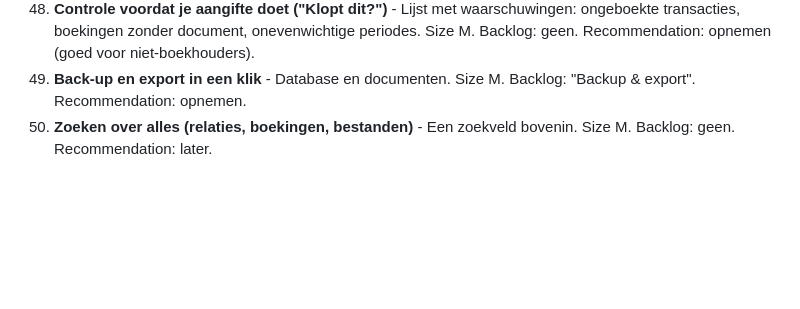
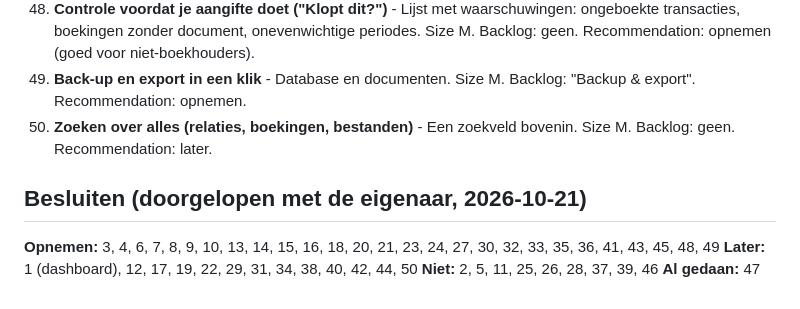
Before and after one commit to deargonauten/boekhouden, a Markdown page: factory/moneymonk-style-restyle/feature-candidates.md, the part around the change. Drawn GitHub-style; blank space fills up the shorter version.

```diff
--- a/factory/moneymonk-style-restyle/feature-candidates.md
+++ b/factory/moneymonk-style-restyle/feature-candidates.md
@@ -71,3 +71,10 @@ Priority order within each theme is top to bottom. Overall priority top 5: 1 (da
 48. **Controle voordat je aangifte doet ("Klopt dit?")** - Lijst met waarschuwingen: ongeboekte transacties, boekingen zonder document, onevenwichtige periodes. Size M. Backlog: geen. Recommendation: opnemen (goed voor niet-boekhouders).
 49. **Back-up en export in een klik** - Database en documenten. Size M. Backlog: "Backup & export". Recommendation: opnemen.
 50. **Zoeken over alles (relaties, boekingen, bestanden)** - Een zoekveld bovenin. Size M. Backlog: geen. Recommendation: later.
+
+## Besluiten (doorgelopen met de eigenaar, 2026-10-21)
+
+**Opnemen:** 3, 4, 6, 7, 8, 9, 10, 13, 14, 15, 16, 18, 20, 21, 23, 24, 27, 30, 32, 33, 35, 36, 41, 43, 45, 48, 49
+**Later:** 1 (dashboard), 12, 17, 19, 22, 29, 31, 34, 38, 40, 42, 44, 50
+**Niet:** 2, 5, 11, 25, 26, 28, 37, 39, 46
+**Al gedaan:** 47
```
Also changed, not shown: backlog.md (+11 -3 lines).
